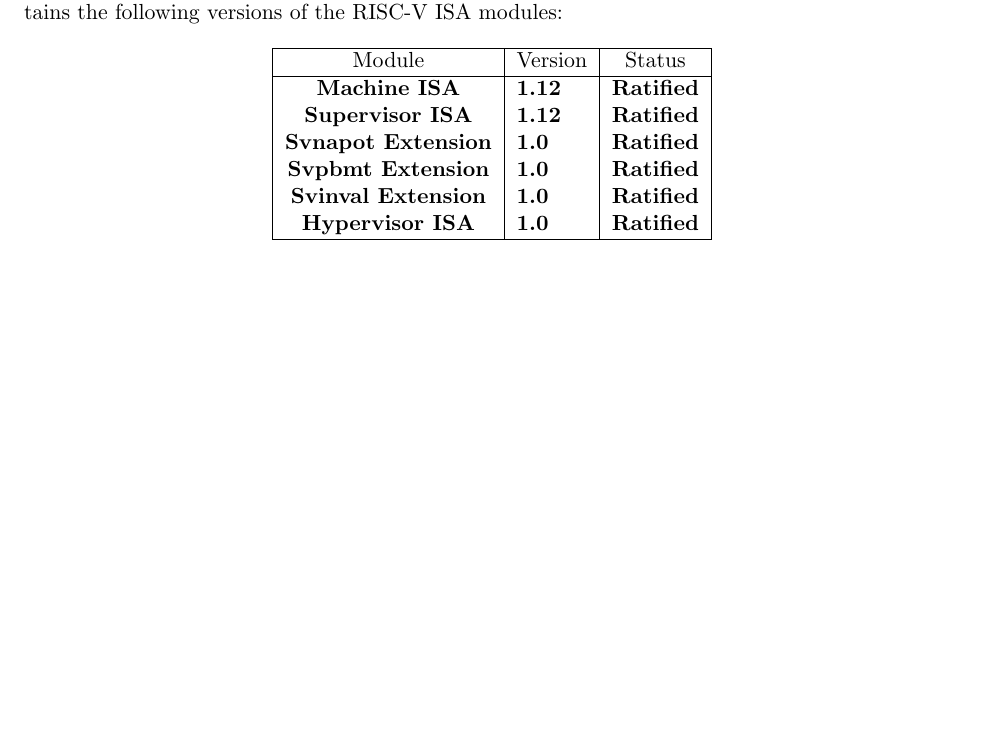
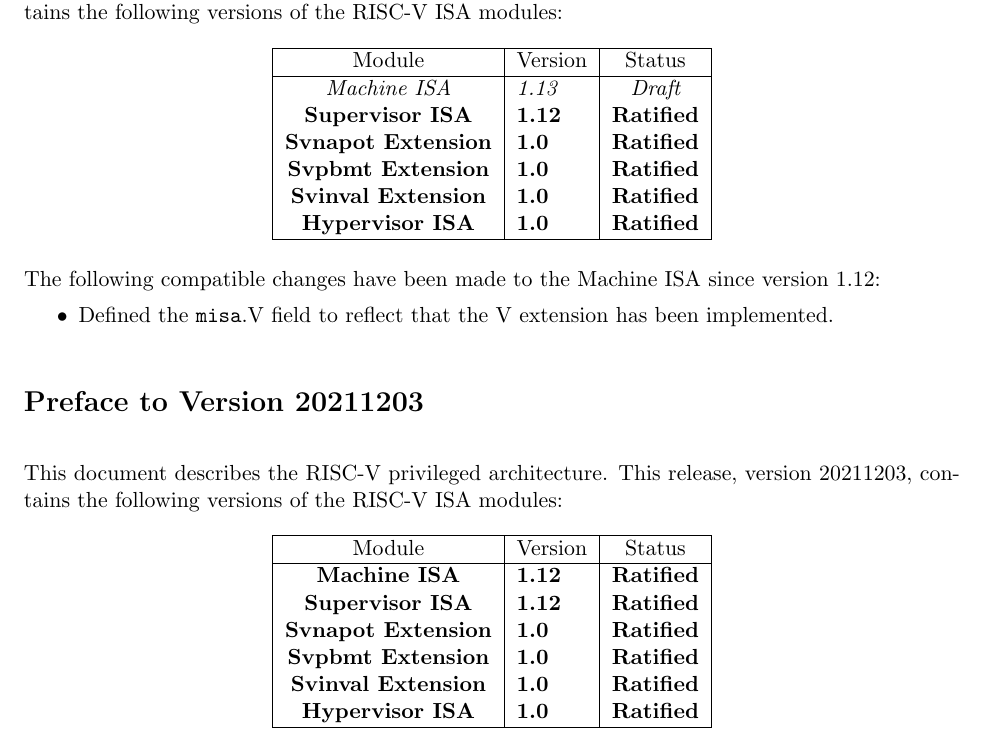
Before and after one commit to riscv/riscv-isa-manual, a LaTeX thesis (src/riscv-privileged.tex, which reads src/priv-preface.tex): part of page 3 of 149, cut so that both start at the same text, the shorter picture padded with empty space. Compiled offline with pdfLaTeX.

Commit message:
Update priv preface to reflect draft status

```diff
--- a/src/priv-preface.tex
+++ b/src/priv-preface.tex
@@ -2,6 +2,38 @@
 
 This document describes the RISC-V privileged architecture.
 This release, version \privrev, contains the following versions of the RISC-V
+ISA modules:
+
+{
+\begin{table}[hbt]
+  \centering
+  \begin{tabular}{|c|l|c|}
+    \hline
+    Module                & Version  & Status\\
+    \hline
+    \em Machine ISA       & \em 1.13 & \em Draft \\
+    \bf Supervisor ISA    & \bf 1.12 & \bf Ratified \\
+    \bf Svnapot Extension & \bf 1.0  & \bf Ratified \\
+    \bf Svpbmt Extension  & \bf 1.0  & \bf Ratified \\
+    \bf Svinval Extension & \bf 1.0  & \bf Ratified \\
+    \bf Hypervisor ISA    & \bf 1.0  & \bf Ratified \\
+    \hline
+  \end{tabular}
+\end{table}
+}
+
+The following compatible changes have been made to the Machine ISA since version 1.12:
+\vspace{-0.2in}
+\begin{itemize}
+  \parskip 0pt
+  \itemsep 1pt
+\item Defined the {\tt misa}.V field to reflect that the V extension has been implemented.
+\end{itemize}
+
+\section*{Preface to Version 20211203}
+
+This document describes the RISC-V privileged architecture.
+This release, version 20211203, contains the following versions of the RISC-V
 ISA modules:
 
 {
```
